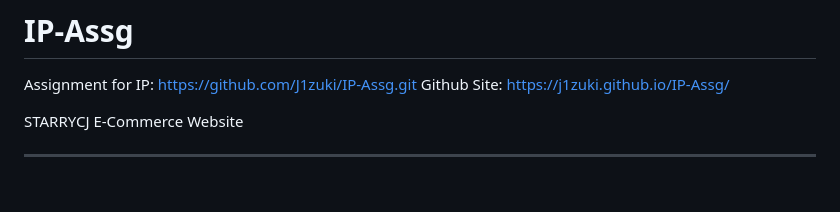
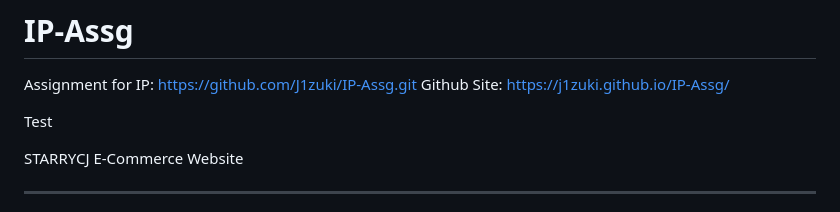
Before and after one commit to J1zuki/StarryCJ, a Markdown page: readme/README.md, the part around the change. Drawn GitHub-style; blank space fills up the shorter version.

Commit message:
testing after renaming

```diff
--- a/readme/README.md
+++ b/readme/README.md
@@ -1,6 +1,8 @@
 # IP-Assg
 Assignment for IP: https://github.com/J1zuki/IP-Assg.git
 Github Site: https://j1zuki.github.io/IP-Assg/
+
+Test
 
 STARRYCJ E-Commerce Website
 
```
